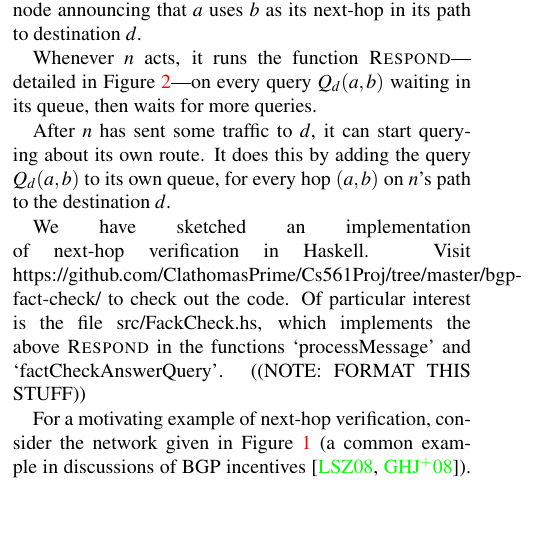
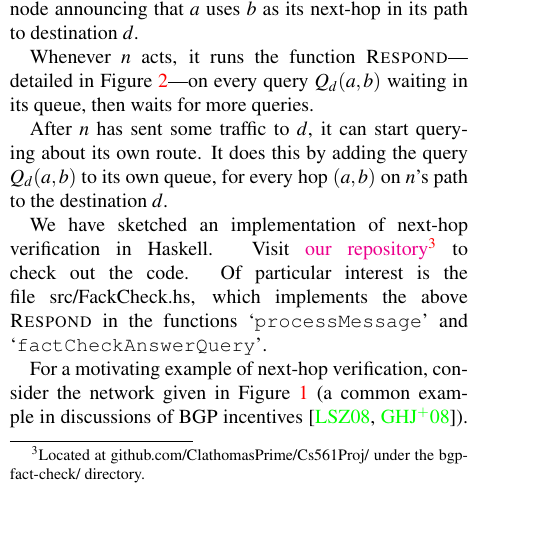
Before and after one commit to ClathomasPrime/Cs561Proj, a LaTeX paper (tex/formattedPaper.tex): part of one column of page 3 of 7, cut so that both start at the same text. Compiled offline with pdfLaTeX.

Commit message:
forgot to format links

```diff
--- a/tex/formattedPaper.tex
+++ b/tex/formattedPaper.tex
@@ -425,11 +425,15 @@ bookmarksopen = {true}
 
   We have sketched an implementation of next-hop verification in Haskell.
   Visit
-  https://github.com/ClathomasPrime/Cs561Proj/tree/master/bgp-fact-check/
+  \href{https://github.com/ClathomasPrime/Cs561Proj/tree/master/bgp-fact-check/}
+  {our repository}\footnote{
+    Located at github.com/ClathomasPrime/Cs561Proj/
+    under the bgp-fact-check/ directory.
+  }
   to check out the code.
   Of particular interest is the file src/FackCheck.hs, which implements the
-  above {\sc Respond} in the functions `processMessage' and
-  `factCheckAnswerQuery'. ((NOTE: FORMAT THIS STUFF))
+  above {\sc Respond} in the functions `\texttt{processMessage}' and
+  `\texttt{factCheckAnswerQuery}'.
 
   For a motivating example of next-hop verification, consider the
   network given in Figure~\ref{fig:Nonexistent} (a common example in discussions
```
Also changed, not shown: tex/formattedPaper.pdf.
